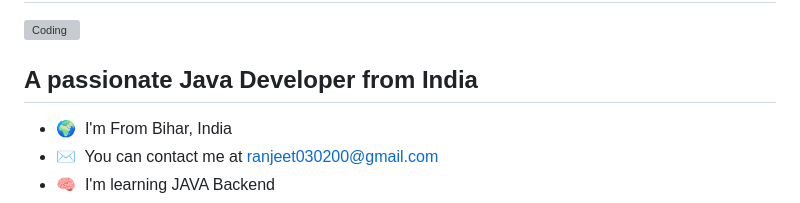
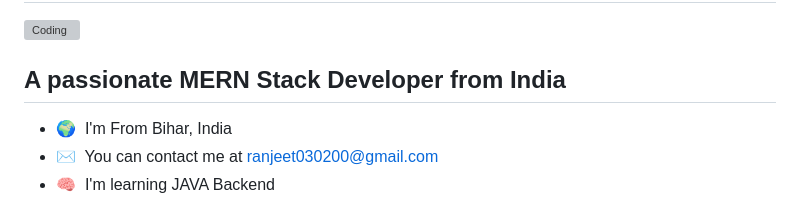
Before and after one commit to ranjeet-zet/ranjeet-zet, a Markdown page: README.md, the part around the change. Rendered like a GitHub page; grey boxes are pictures that could not be loaded.

```diff
--- a/README.md
+++ b/README.md
@@ -4,7 +4,7 @@
 <h1 align="center" >My name is Ranjeet Kumar ❤️ </h1>
 <img align="center" alt="Coding"  width="100%" src="https://github.com/ranjeetmasaischool/ranjeetmasaischool.github.io/blob/main/image/JAVA2.png">
 
-## A passionate Java Developer from India
+## A passionate MERN Stack Developer from India
 
 - 🌍  I'm From Bihar, India
 - ✉️  You can contact me at [ranjeet030200@gmail.com](mailto:ranjeet030200@gmail.com)
```
